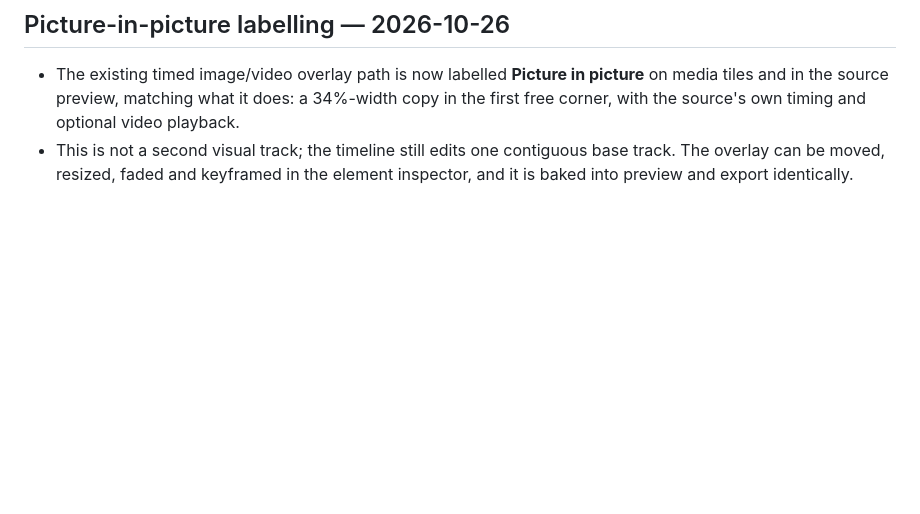
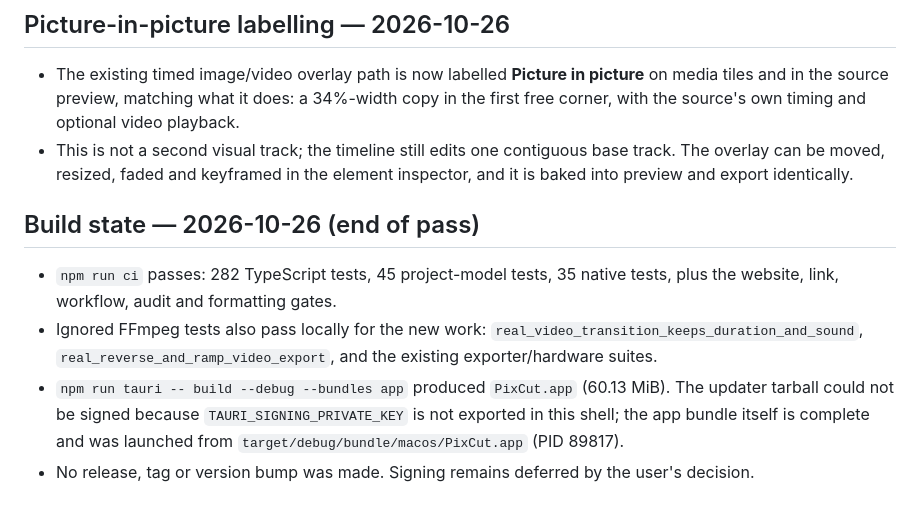
Before and after one commit to Plain-Workshop/pixcut, a Markdown page: desktop/VERIFICATION.md, the part around the change. GitHub-like rendering; blank space fills up the shorter version.

```diff
--- a/desktop/VERIFICATION.md
+++ b/desktop/VERIFICATION.md
@@ -1131,3 +1131,10 @@ Windows/Linux builds, signing/notarization, FFmpeg redistribution, full native m
 
 - The existing timed image/video overlay path is now labelled **Picture in picture** on media tiles and in the source preview, matching what it does: a 34%-width copy in the first free corner, with the source's own timing and optional video playback.
 - This is not a second visual track; the timeline still edits one contiguous base track. The overlay can be moved, resized, faded and keyframed in the element inspector, and it is baked into preview and export identically.
+
+## Build state — 2026-10-26 (end of pass)
+
+- `npm run ci` passes: 282 TypeScript tests, 45 project-model tests, 35 native tests, plus the website, link, workflow, audit and formatting gates.
+- Ignored FFmpeg tests also pass locally for the new work: `real_video_transition_keeps_duration_and_sound`, `real_reverse_and_ramp_video_export`, and the existing exporter/hardware suites.
+- `npm run tauri -- build --debug --bundles app` produced `PixCut.app` (60.13 MiB). The updater tarball could not be signed because `TAURI_SIGNING_PRIVATE_KEY` is not exported in this shell; the app bundle itself is complete and was launched from `target/debug/bundle/macos/PixCut.app` (PID 89817).
+- No release, tag or version bump was made. Signing remains deferred by the user's decision.
```
Also changed, not shown: desktop/PLAN.md (+9 -3 lines).
